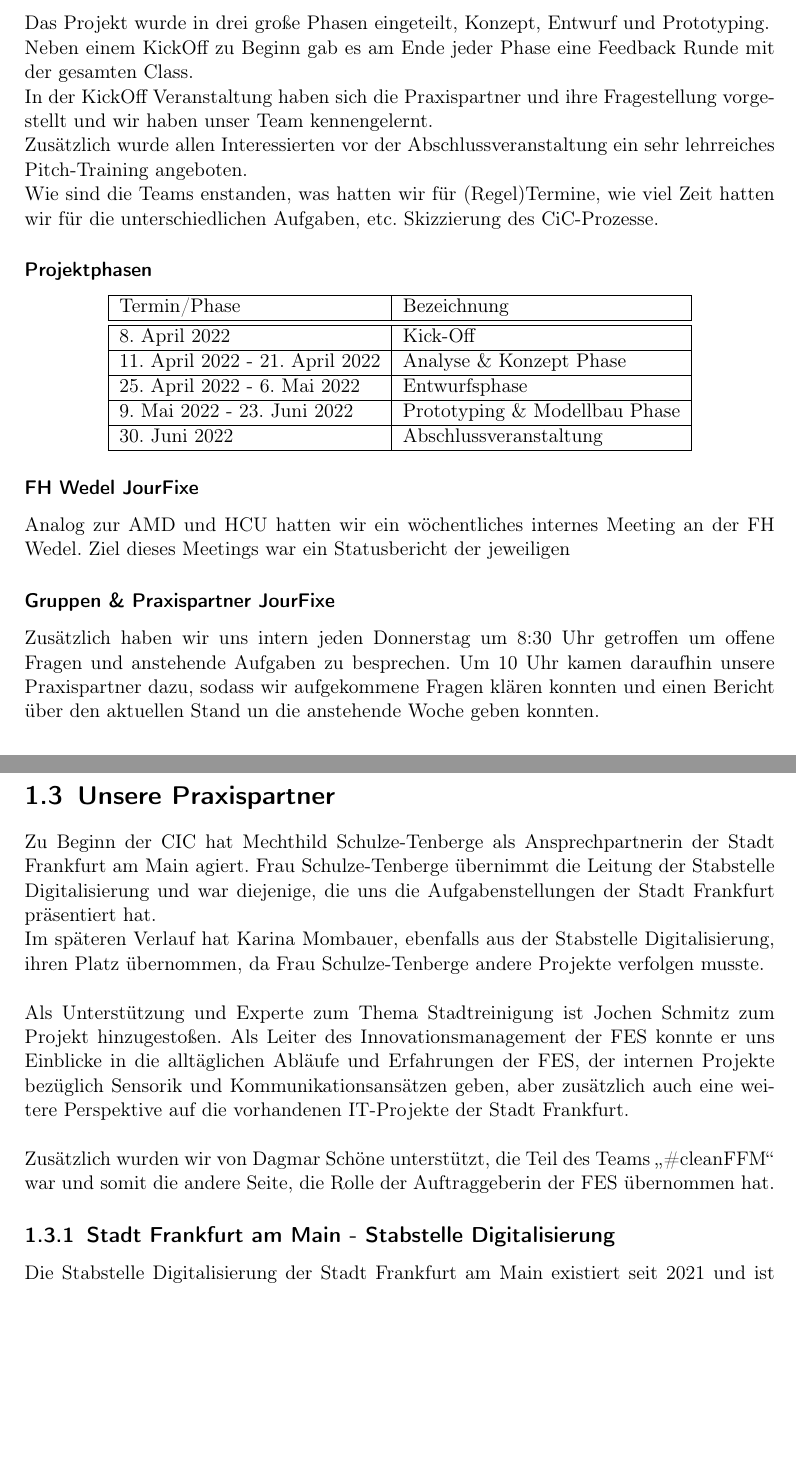
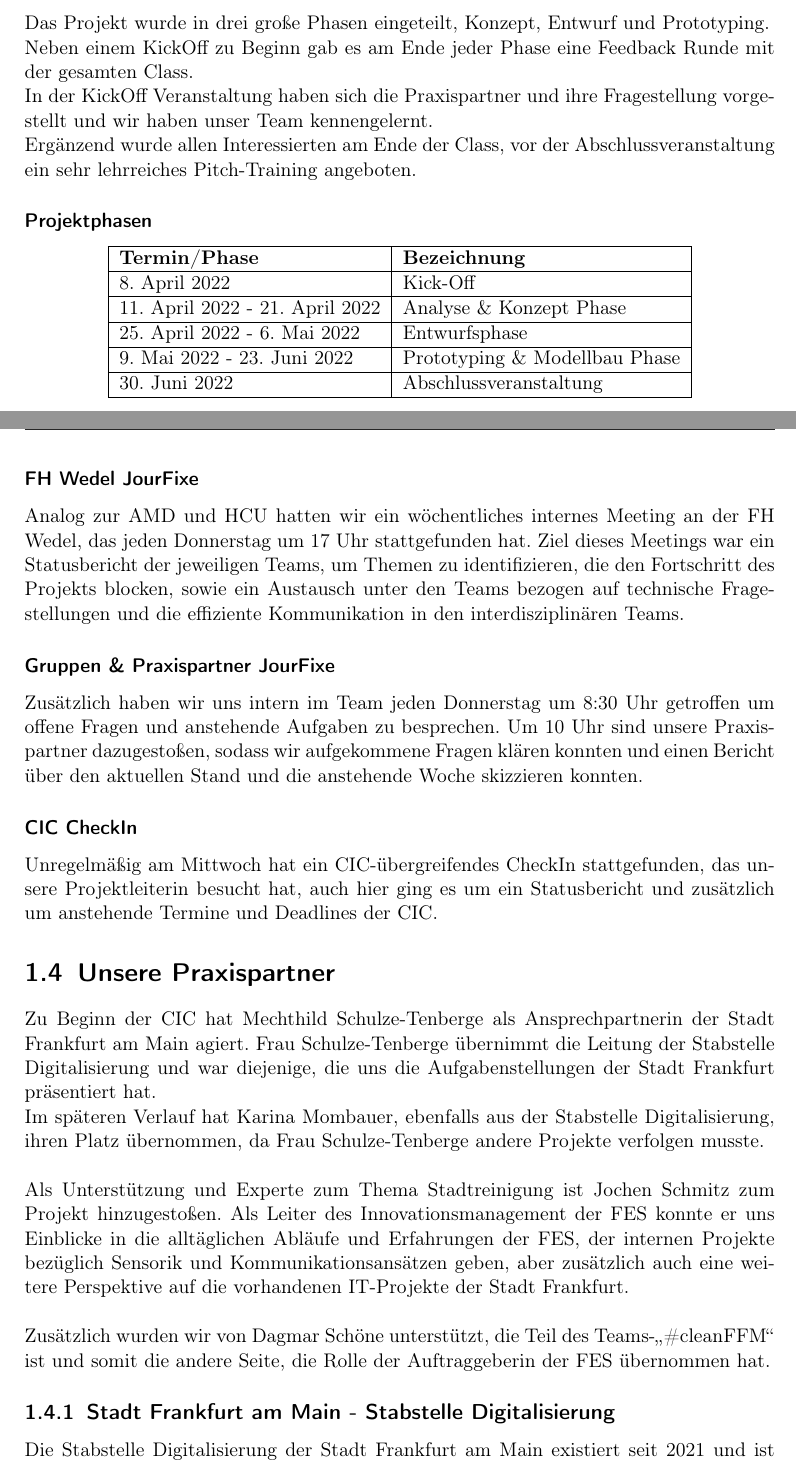
Before and after one commit to RobinVonBerg/cic_ffm, a LaTeX document (report/paper/main.tex, which reads report/paper/chapters/00_introduction.tex): two parts of pages 5 and 7 of 26 before the commit and two parts of pages 5 and 6 of 27 after it, joined at a grey line, cut so that both start at the same text, the shorter picture padded with empty space. Compiled offline with pdfLaTeX.

Commit message:
Einleitung fertiggestellt

```diff
--- a/report/paper/chapters/00_introduction.tex
+++ b/report/paper/chapters/00_introduction.tex
@@ -41,6 +41,5 @@
 
-        Das Projekt wurde in drei große Phasen eingeteilt, Konzept, Entwurf und Prototyping.
+        Unser Team bestand aus sieben Studierenden. Drei Studierenden der Hafencity Universität des Studiengangs Stadtplanung, Celina Krug, Moritz Hillen und Florian Bucher, zwei Studierende der Akademie Mode \& Design des Studiengangs Product Design und uns, Sven Hülsen und Robin von Berg, Informatikstudenten der FH Wedel. (Siehe Abbildung\,\ref{fig:team_frankfurt})
 
-        Neben einem KickOff zu Beginn gab es am Ende jeder Phase eine Feedback Runde mit der gesamten Class.
+        Aus der AMD unterstützt wurden wir ebenfalls von Annika Fröhlich, da an der AMD eine weitere interne Unterteilung in Gruppen angesetzte wurde, die gemeinsam mehrere Projekte (eins davon die CIC) bestritten haben.
 
-        In der KickOff Veranstaltung haben sich die Praxispartner und ihre Fragestellung vorgestellt und wir haben unser Team kennengelernt.
@@ -47,16 +53,22 @@
 
-        Zusätzlich wurde allen Interessierten vor der Abschlussveranstaltung ein sehr lehrreiches Pitch-Training angeboten.
 
-        Wie sind die Teams enstanden, was hatten wir für (Regel)Termine, wie viel Zeit hatten wir für die unterschiedlichen Aufgaben, etc.
-        Skizzierung des CiC-Prozesse.
+\section{Ablauf der CIC}
+
+    Das Projekt wurde in drei große Phasen eingeteilt, Konzept, Entwurf und Prototyping.
+
+    Neben einem KickOff zu Beginn gab es am Ende jeder Phase eine Feedback Runde mit der gesamten Class.
+
+    In der KickOff Veranstaltung haben sich die Praxispartner und ihre Fragestellung vorgestellt und wir haben unser Team kennengelernt.
+
+    Ergänzend wurde allen Interessierten am Ende der Class, vor der Abschlussveranstaltung ein sehr lehrreiches Pitch-Training angeboten.
+
 
     \subsubsection{Projektphasen}
 
         \begin{center}
-            \begin{tabular}{ |l|l| }
+            \begin{tabular}{ | l | l | }
                 \hline
-                Termin/Phase & Bezeichnung \\
-                \hline
+                \textbf{Termin/Phase} & \textbf{Bezeichnung} \\
                 \hline
                 \printdate{2022-04-08} & Kick-Off \\
                 \hline
@@ -74,16 +86,21 @@
 
     \subsubsection{FH Wedel JourFixe}
 
-        Analog zur AMD und HCU hatten wir ein wöchentliches internes Meeting an der FH Wedel.
-        Ziel dieses Meetings war ein Statusbericht der jeweiligen
+        Analog zur AMD und HCU hatten wir ein wöchentliches internes Meeting an der FH Wedel, das jeden Donnerstag um 17 Uhr stattgefunden hat.
+        Ziel dieses Meetings war ein Statusbericht der jeweiligen Teams, um Themen zu identifizieren, die den Fortschritt des Projekts blocken, sowie ein Austausch unter den Teams bezogen auf technische Fragestellungen und die effiziente Kommunikation in den interdisziplinären Teams.
 
 
     \subsubsection{Gruppen \& Praxispartner JourFixe}
 
-        Zusätzlich haben wir uns intern jeden Donnerstag um 8:30 Uhr getroffen um offene Fragen und anstehende Aufgaben zu besprechen.
-        Um 10 Uhr kamen daraufhin unsere Praxispartner dazu, sodass wir aufgekommene Fragen klären konnten und einen Bericht über den aktuellen Stand un die anstehende Woche geben konnten.
+        Zusätzlich haben wir uns intern im Team jeden Donnerstag um 8:30 Uhr getroffen um offene Fragen und anstehende Aufgaben zu besprechen.
+        Um 10 Uhr sind unsere Praxispartner dazugestoßen, sodass wir aufgekommene Fragen klären konnten und einen Bericht über den aktuellen Stand und die anstehende Woche skizzieren konnten.
+
+
+    \subsubsection{CIC CheckIn}
+
+        Unregelmäßig am Mittwoch hat ein CIC-übergreifendes CheckIn stattgefunden, das unsere Projektleiterin besucht hat, auch hier ging es um ein Statusbericht und zusätzlich um anstehende Termine und Deadlines der CIC.
 
 
 
-\section{Das Team}
+\section{Unsere Praxispartner}
 
@@ -99,7 +107,3 @@
-            \label{fig:team_frankfurt}
-        \end{figure}
-
-\section{Unsere Praxispartner}
     Zu Beginn der CIC hat Mechthild Schulze-Tenberge als Ansprechpartnerin der Stadt Frankfurt am Main agiert.
     Frau Schulze-Tenberge übernimmt die Leitung der Stabstelle Digitalisierung und war diejenige, die uns die Aufgabenstellungen der Stadt Frankfurt präsentiert hat.
 
@@ -107,7 +111,7 @@
 
     Als Unterstützung und Experte zum Thema Stadtreinigung ist Jochen Schmitz zum Projekt hinzugestoßen. Als Leiter des Innovationsmanagement der FES konnte er uns Einblicke in die alltäglichen Abläufe und Erfahrungen der FES, der internen Projekte bezüglich Sensorik und Kommunikationsansätzen geben, aber zusätzlich auch eine weitere Perspektive auf die vorhandenen IT-Projekte der Stadt Frankfurt. \\
 
-    Zusätzlich wurden wir von Dagmar Schöne unterstützt, die Teil des Teams \enquote{\#cleanFFM} war und somit die andere Seite, die Rolle der Auftraggeberin der FES übernommen hat.
+    Zusätzlich wurden wir von Dagmar Schöne unterstützt, die Teil des Teams-\enquote{\#cleanFFM} ist und somit die andere Seite, die Rolle der Auftraggeberin der FES übernommen hat.
 
     \subsection{Stadt Frankfurt am Main - Stabstelle Digitalisierung}
 
```
Also changed, not shown: report/paper/chapters/00_introduction.tex (32 more changed lines).
